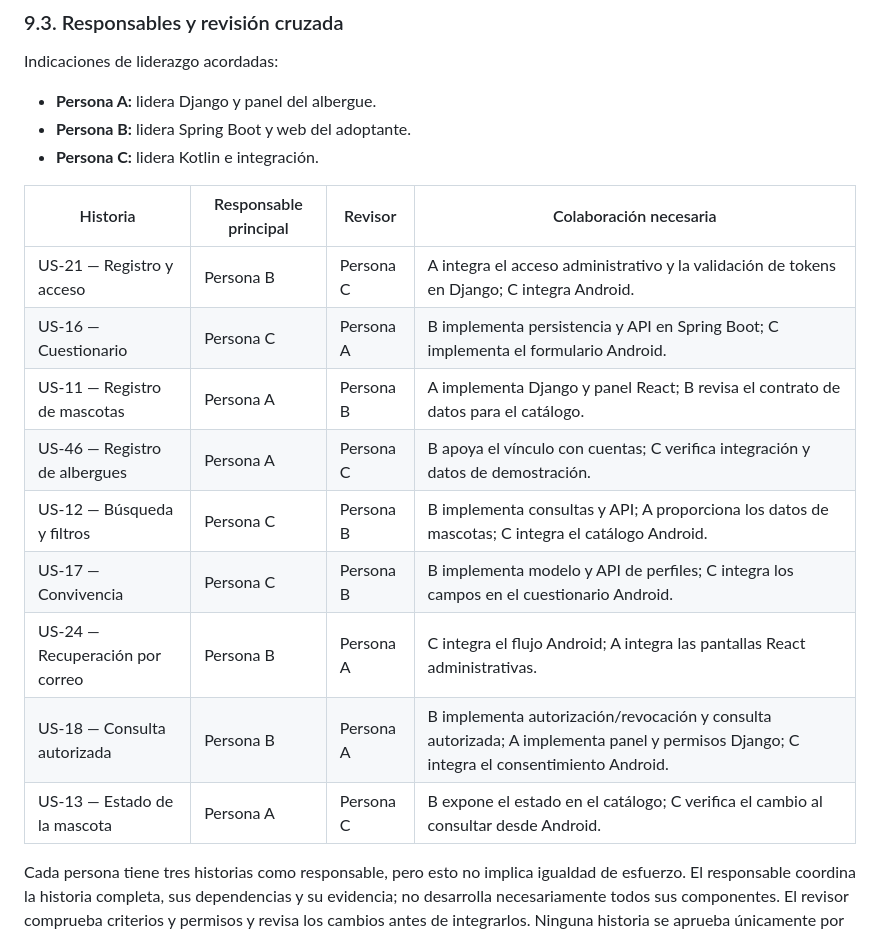
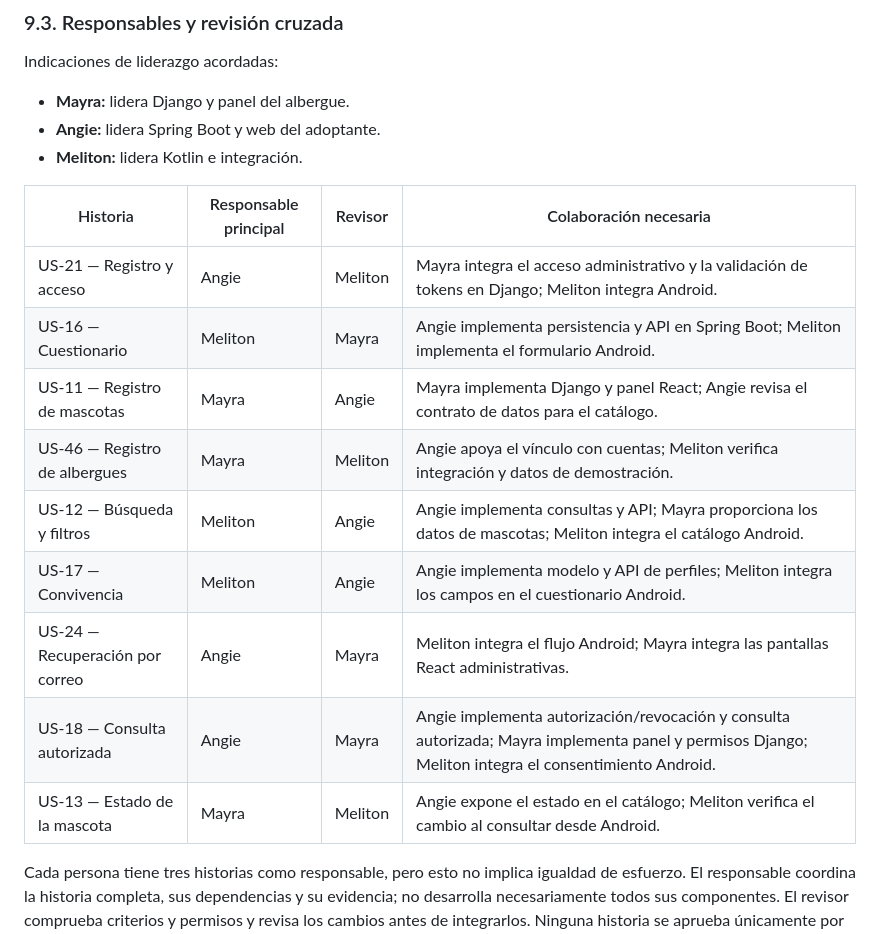
Before and after one commit to Programer-DMeli/Petly_Proyect, a Markdown page: PLANNING.md, the part around the change. Rendered like a GitHub page.

Commit message:
Actualización de Responsabilidades del Equipo en PLANNING.md

```diff
--- a/PLANNING.md
+++ b/PLANNING.md
@@ -301,21 +301,21 @@ Interpretación de planificación utilizada en este documento:
 
 Indicaciones de liderazgo acordadas:
 
-- **Persona A:** lidera Django y panel del albergue.
-- **Persona B:** lidera Spring Boot y web del adoptante.
-- **Persona C:** lidera Kotlin e integración.
+- **Mayra:** lidera Django y panel del albergue.
+- **Angie:** lidera Spring Boot y web del adoptante.
+- **Meliton:** lidera Kotlin e integración.
 
 | Historia | Responsable principal | Revisor | Colaboración necesaria |
 | --- | --- | --- | --- |
-| US-21 — Registro y acceso | Persona B | Persona C | A integra el acceso administrativo y la validación de tokens en Django; C integra Android. |
-| US-16 — Cuestionario | Persona C | Persona A | B implementa persistencia y API en Spring Boot; C implementa el formulario Android. |
-| US-11 — Registro de mascotas | Persona A | Persona B | A implementa Django y panel React; B revisa el contrato de datos para el catálogo. |
-| US-46 — Registro de albergues | Persona A | Persona C | B apoya el vínculo con cuentas; C verifica integración y datos de demostración. |
-| US-12 — Búsqueda y filtros | Persona C | Persona B | B implementa consultas y API; A proporciona los datos de mascotas; C integra el catálogo Android. |
-| US-17 — Convivencia | Persona C | Persona B | B implementa modelo y API de perfiles; C integra los campos en el cuestionario Android. |
-| US-24 — Recuperación por correo | Persona B | Persona A | C integra el flujo Android; A integra las pantallas React administrativas. |
-| US-18 — Consulta autorizada | Persona B | Persona A | B implementa autorización/revocación y consulta autorizada; A implementa panel y permisos Django; C integra el consentimiento Android. |
-| US-13 — Estado de la mascota | Persona A | Persona C | B expone el estado en el catálogo; C verifica el cambio al consultar desde Android. |
+| US-21 — Registro y acceso | Angie | Meliton | Mayra integra el acceso administrativo y la validación de tokens en Django; Meliton integra Android. |
+| US-16 — Cuestionario | Meliton | Mayra | Angie implementa persistencia y API en Spring Boot; Meliton implementa el formulario Android. |
+| US-11 — Registro de mascotas | Mayra | Angie | Mayra implementa Django y panel React; Angie revisa el contrato de datos para el catálogo. |
+| US-46 — Registro de albergues | Mayra | Meliton | Angie apoya el vínculo con cuentas; Meliton verifica integración y datos de demostración. |
+| US-12 — Búsqueda y filtros | Meliton | Angie | Angie implementa consultas y API; Mayra proporciona los datos de mascotas; Meliton integra el catálogo Android. |
+| US-17 — Convivencia | Meliton | Angie | Angie implementa modelo y API de perfiles; Meliton integra los campos en el cuestionario Android. |
+| US-24 — Recuperación por correo | Angie | Mayra | Meliton integra el flujo Android; Mayra integra las pantallas React administrativas. |
+| US-18 — Consulta autorizada | Angie | Mayra | Angie implementa autorización/revocación y consulta autorizada; Mayra implementa panel y permisos Django; Meliton integra el consentimiento Android. |
+| US-13 — Estado de la mascota | Mayra | Meliton | Angie expone el estado en el catálogo; Meliton verifica el cambio al consultar desde Android. |
 
 Cada persona tiene tres historias como responsable, pero esto no implica igualdad de esfuerzo. El responsable coordina la historia completa, sus dependencias y su evidencia; no desarrolla necesariamente todos sus componentes. El revisor comprueba criterios y permisos y revisa los cambios antes de integrarlos. Ninguna historia se aprueba únicamente por su propio responsable.
 
```
